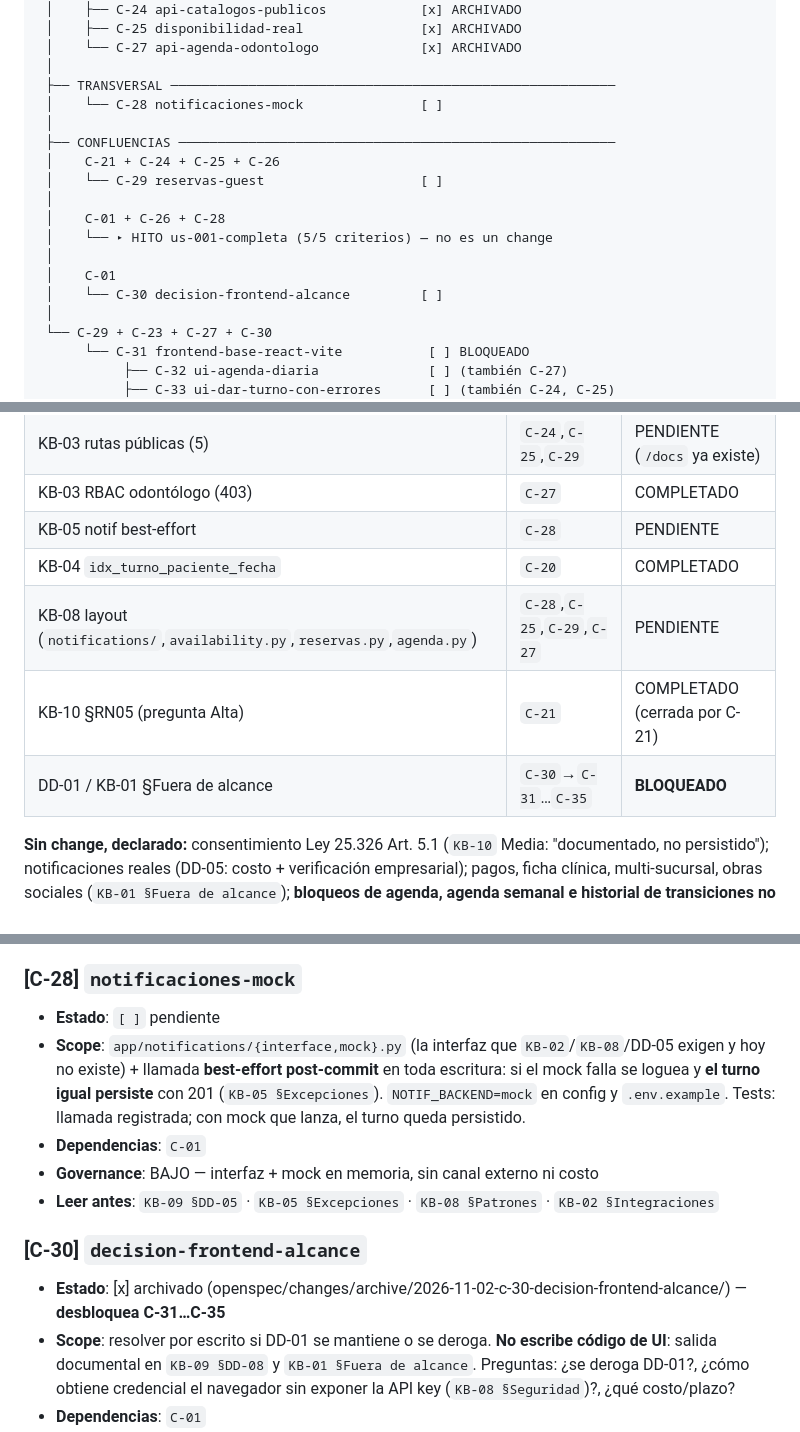
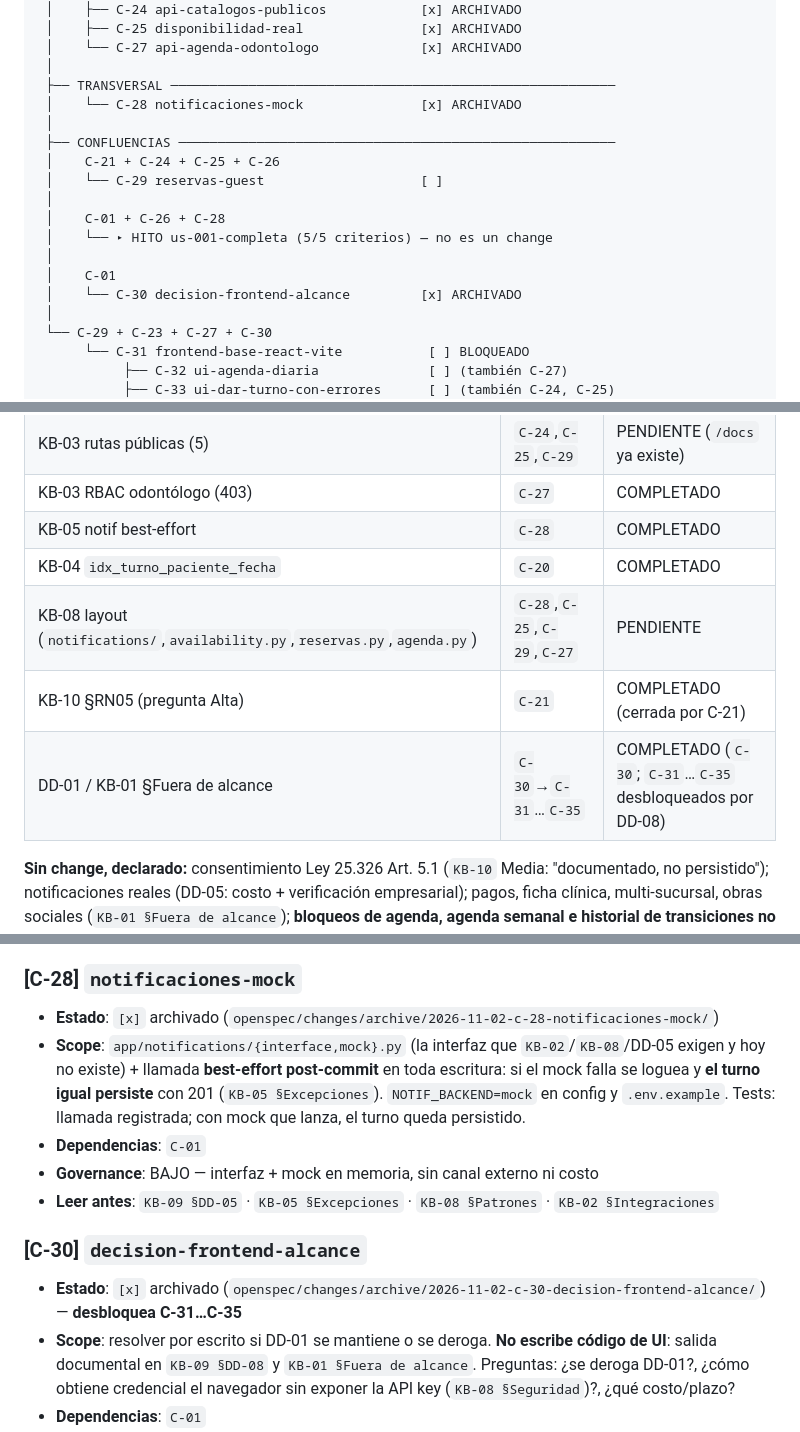
Before and after one commit to juanmartinezq07-arch/turnos-odontologia, a Markdown page: CHANGES.md, 3 parts joined by grey strips. GitHub-like rendering.

Commit message:
Marcamos los changes 28 y 30 como completados en CHANGES.md

```diff
--- a/CHANGES.md
+++ b/CHANGES.md
@@ -46,7 +46,7 @@ C-01 turnos-mvp                                       [x] ARCHIVADO
  │    └── C-27 api-agenda-odontologo             [x] ARCHIVADO
  │
  ├── TRANSVERSAL ─────────────────────────────────────────────────────────
- │    └── C-28 notificaciones-mock               [ ]
+ │    └── C-28 notificaciones-mock               [x] ARCHIVADO
  │
  ├── CONFLUENCIAS ────────────────────────────────────────────────────────
  │    C-21 + C-24 + C-25 + C-26
@@ -56,7 +56,7 @@ C-01 turnos-mvp                                       [x] ARCHIVADO
  │    └── ▸ HITO us-001-completa (5/5 criterios) — no es un change
  │
  │    C-01
- │    └── C-30 decision-frontend-alcance         [ ]
+ │    └── C-30 decision-frontend-alcance         [x] ARCHIVADO
  │
  └── C-29 + C-23 + C-27 + C-30
       └── C-31 frontend-base-react-vite           [ ] BLOQUEADO
@@ -121,11 +121,11 @@ Dos cadenas de 6 nodos: el frontend **no** es el cuello de botella y el trabajo
 | US-006 (CU04) | `C-27` | COMPLETADO |
 | KB-03 rutas públicas (5) | `C-24`,`C-25`,`C-29` | PENDIENTE (`/docs` ya existe) |
 | KB-03 RBAC odontólogo (403) | `C-27` | COMPLETADO |
-| KB-05 notif best-effort | `C-28` | PENDIENTE |
+| KB-05 notif best-effort | `C-28` | COMPLETADO |
 | KB-04 `idx_turno_paciente_fecha` | `C-20` | COMPLETADO |
 | KB-08 layout (`notifications/`,`availability.py`,`reservas.py`,`agenda.py`) | `C-28`,`C-25`,`C-29`,`C-27` | PENDIENTE |
 | KB-10 §RN05 (pregunta Alta) | `C-21` | COMPLETADO (cerrada por C-21) |
-| DD-01 / KB-01 §Fuera de alcance | `C-30`→`C-31`…`C-35` | **BLOQUEADO** |
+| DD-01 / KB-01 §Fuera de alcance | `C-30`→`C-31`…`C-35` | COMPLETADO (`C-30`; `C-31`…`C-35` desbloqueados por DD-08) |
 
 **Sin change, declarado:** consentimiento Ley 25.326 Art. 5.1 (`KB-10` Media: "documentado, no persistido"); notificaciones reales (DD-05: costo + verificación empresarial); pagos, ficha clínica, multi-sucursal, obras sociales (`KB-01 §Fuera de alcance`); **bloqueos de agenda, agenda semanal e historial de transiciones no existen en la KB** — si la cátedra los quiere, se agregan a la KB primero y después entran al roadmap. Ningún change está EN PROGRESO: no hay código a medio escribir.
 
@@ -186,14 +186,14 @@ Dos cadenas de 6 nodos: el frontend **no** es el cuello de botella y el trabajo
 - **Leer antes**: `KB-06 §US-006` · `KB-07 §Flujo 4` · `KB-03 §RBAC` · `KB-08 §Seguridad`
 
 ### [C-28] `notificaciones-mock`
-- **Estado**: `[ ]` pendiente
+- **Estado**: `[x]` archivado (`openspec/changes/archive/2026-11-02-c-28-notificaciones-mock/`)
 - **Scope**: `app/notifications/{interface,mock}.py` (la interfaz que `KB-02`/`KB-08`/DD-05 exigen y hoy no existe) + llamada **best-effort post-commit** en toda escritura: si el mock falla se loguea y **el turno igual persiste** con 201 (`KB-05 §Excepciones`). `NOTIF_BACKEND=mock` en config y `.env.example`. Tests: llamada registrada; con mock que lanza, el turno queda persistido.
 - **Dependencias**: `C-01`
 - **Governance**: BAJO — interfaz + mock en memoria, sin canal externo ni costo
 - **Leer antes**: `KB-09 §DD-05` · `KB-05 §Excepciones` · `KB-08 §Patrones` · `KB-02 §Integraciones`
 
 ### [C-30] `decision-frontend-alcance`
-- **Estado**: [x] archivado (openspec/changes/archive/2026-11-02-c-30-decision-frontend-alcance/) — **desbloquea C-31…C-35**
+- **Estado**: `[x]` archivado (`openspec/changes/archive/2026-11-02-c-30-decision-frontend-alcance/`) — **desbloquea C-31…C-35**
 - **Scope**: resolver por escrito si DD-01 se mantiene o se deroga. **No escribe código de UI**: salida documental en `KB-09 §DD-08` y `KB-01 §Fuera de alcance`. Preguntas: ¿se deroga DD-01?, ¿cómo obtiene credencial el navegador sin exponer la API key (`KB-08 §Seguridad`)?, ¿qué costo/plazo?
 - **Dependencias**: `C-01`
 - **Governance**: MEDIO — toca una decisión de alcance cerrada
```
Also changed, not shown: other parts of CHANGES.md (+3 -3 lines).
